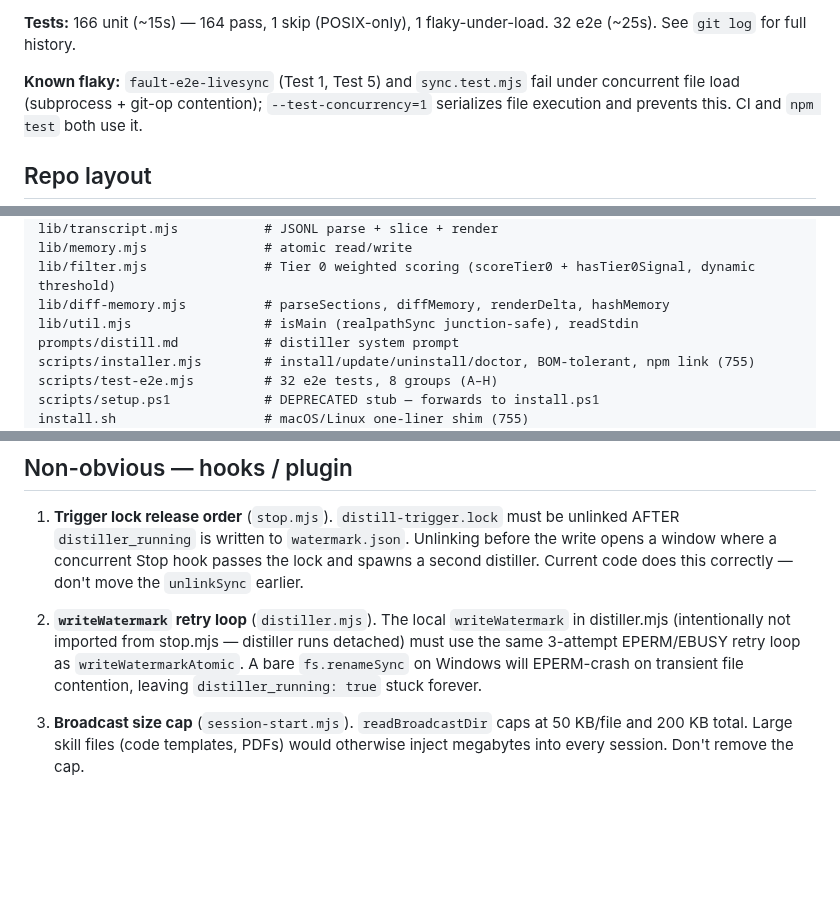
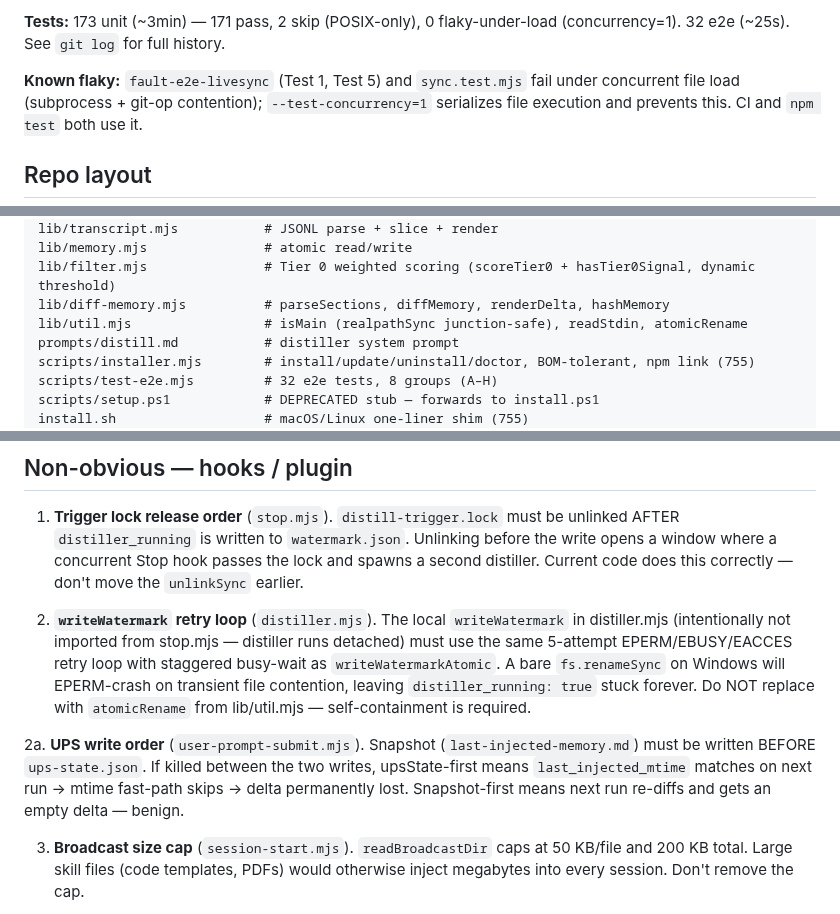
Before and after one commit to ssm-08/wyren, a Markdown page: CLAUDE.md, 3 parts joined by grey strips. Drawn GitHub-style; blank space fills up the shorter version.

```diff
--- a/CLAUDE.md
+++ b/CLAUDE.md
@@ -15,5 +15,5 @@ Wyren is a Claude Code plugin for shared team memory across sessions. Transcript
 
-**Tests:** 166 unit (~15s) — 164 pass, 1 skip (POSIX-only), 1 flaky-under-load. 32 e2e (~25s). See `git log` for full history.
+**Tests:** 173 unit (~3min) — 171 pass, 2 skip (POSIX-only), 0 flaky-under-load (concurrency=1). 32 e2e (~25s). See `git log` for full history.
 
 **Known flaky:** `fault-e2e-livesync` (Test 1, Test 5) and `sync.test.mjs` fail under concurrent file load (subprocess + git-op contention); `--test-concurrency=1` serializes file execution and prevents this. CI and `npm test` both use it.
 
@@ -33,7 +33,7 @@ lib/transcript.mjs           # JSONL parse + slice + render
 lib/memory.mjs               # atomic read/write
 lib/filter.mjs               # Tier 0 weighted scoring (scoreTier0 + hasTier0Signal, dynamic threshold)
 lib/diff-memory.mjs          # parseSections, diffMemory, renderDelta, hashMemory
-lib/util.mjs                 # isMain (realpathSync junction-safe), readStdin
+lib/util.mjs                 # isMain (realpathSync junction-safe), readStdin, atomicRename
 prompts/distill.md           # distiller system prompt
 scripts/installer.mjs        # install/update/uninstall/doctor, BOM-tolerant, npm link (755)
 scripts/test-e2e.mjs         # 32 e2e tests, 8 groups (A–H)
@@ -74,7 +74,9 @@ node scripts/installer.mjs uninstall --home /tmp/fake-home
 
 1. **Trigger lock release order** (`stop.mjs`). `distill-trigger.lock` must be unlinked AFTER `distiller_running` is written to `watermark.json`. Unlinking before the write opens a window where a concurrent Stop hook passes the lock and spawns a second distiller. Current code does this correctly — don't move the `unlinkSync` earlier.
 
-2. **`writeWatermark` retry loop** (`distiller.mjs`). The local `writeWatermark` in distiller.mjs (intentionally not imported from stop.mjs — distiller runs detached) must use the same 3-attempt EPERM/EBUSY retry loop as `writeWatermarkAtomic`. A bare `fs.renameSync` on Windows will EPERM-crash on transient file contention, leaving `distiller_running: true` stuck forever.
+2. **`writeWatermark` retry loop** (`distiller.mjs`). The local `writeWatermark` in distiller.mjs (intentionally not imported from stop.mjs — distiller runs detached) must use the same 5-attempt EPERM/EBUSY/EACCES retry loop with staggered busy-wait as `writeWatermarkAtomic`. A bare `fs.renameSync` on Windows will EPERM-crash on transient file contention, leaving `distiller_running: true` stuck forever. Do NOT replace with `atomicRename` from lib/util.mjs — self-containment is required.
+
+2a. **UPS write order** (`user-prompt-submit.mjs`). Snapshot (`last-injected-memory.md`) must be written BEFORE `ups-state.json`. If killed between the two writes, upsState-first means `last_injected_mtime` matches on next run → mtime fast-path skips → delta permanently lost. Snapshot-first means next run re-diffs and gets an empty delta — benign.
 
 3. **Broadcast size cap** (`session-start.mjs`). `readBroadcastDir` caps at 50 KB/file and 200 KB total. Large skill files (code templates, PDFs) would otherwise inject megabytes into every session. Don't remove the cap.
 
```
Also changed, not shown: other parts of CLAUDE.md (+3 -3 lines).
